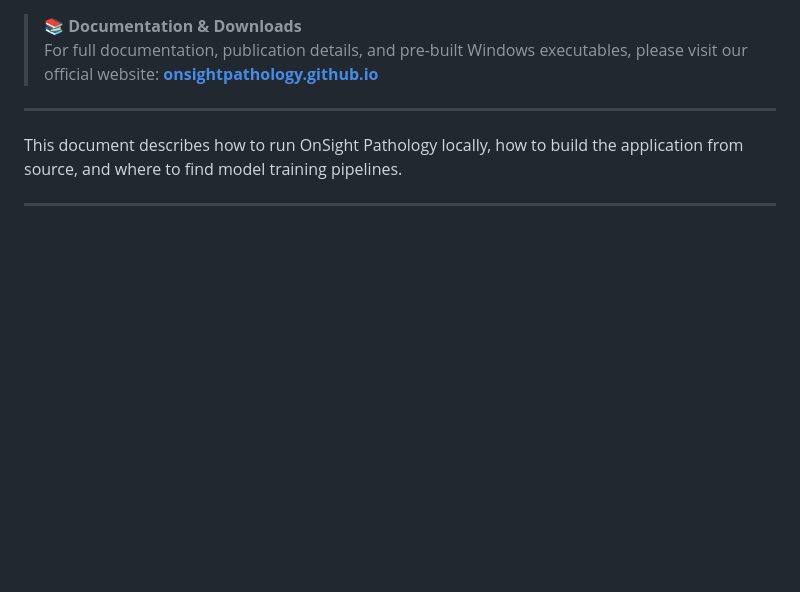
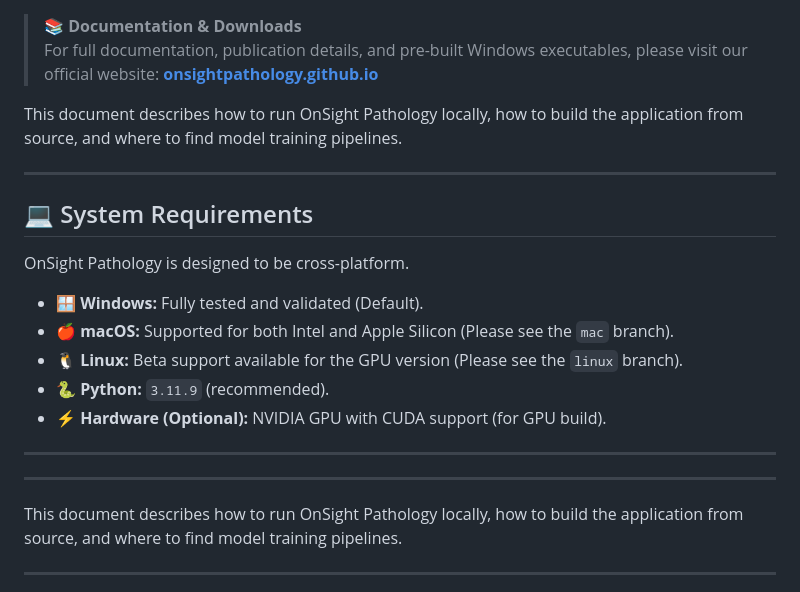
Before and after one commit to JinzhenHu/OnSight_Pathology, a Markdown page: README.md, the part around one of its changes. Rendered like a GitHub page; blank space fills up the shorter version.

```diff
--- a/README.md
+++ b/README.md
@@ -13,6 +16,21 @@
 > 📚 **Documentation & Downloads**
 > For full documentation, publication details, and pre-built Windows executables, please visit our official website: **[onsightpathology.github.io](https://onsightpathology.github.io/)**
 
+This document describes how to run OnSight Pathology locally, how to build the application from source, and where to find model training pipelines.
+
+---
+
+## 💻 System Requirements
+
+OnSight Pathology is designed to be cross-platform.
+
+- 🪟 **Windows:** Fully tested and validated (Default).
+- 🍎 **macOS:** Supported for both Intel and Apple Silicon (Please see the `mac` branch).
+- 🐧 **Linux:** Beta support available for the GPU version (Please see the `linux` branch).
+- 🐍 **Python:** `3.11.9` (recommended).
+- ⚡ **Hardware (Optional):** NVIDIA GPU with CUDA support (for GPU build).
+
+---
 ---
 
 This document describes how to run OnSight Pathology locally, how to build the application from source, and where to find model training pipelines.
```
Also changed, not shown: other parts of README.md (+3 -0 lines).
